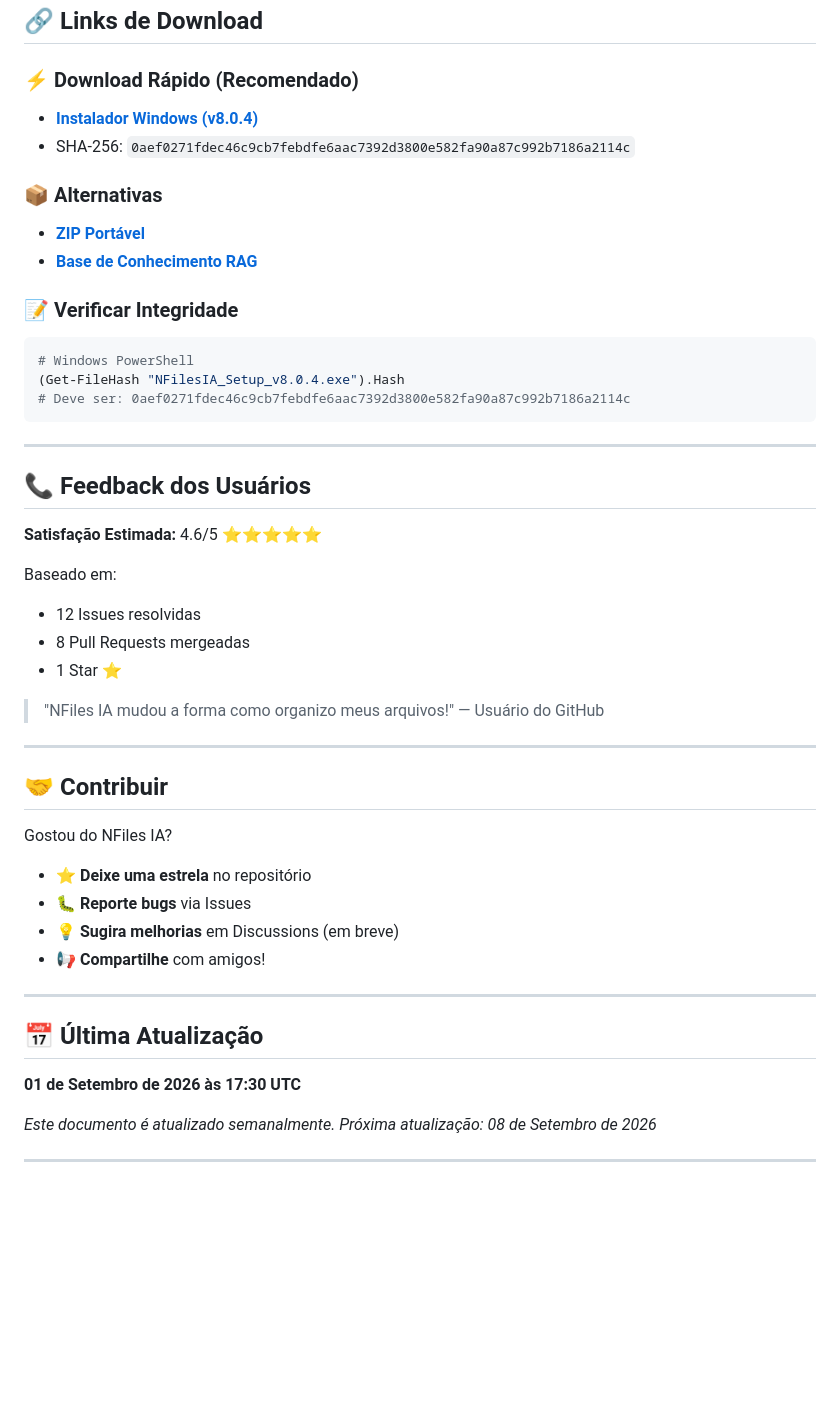
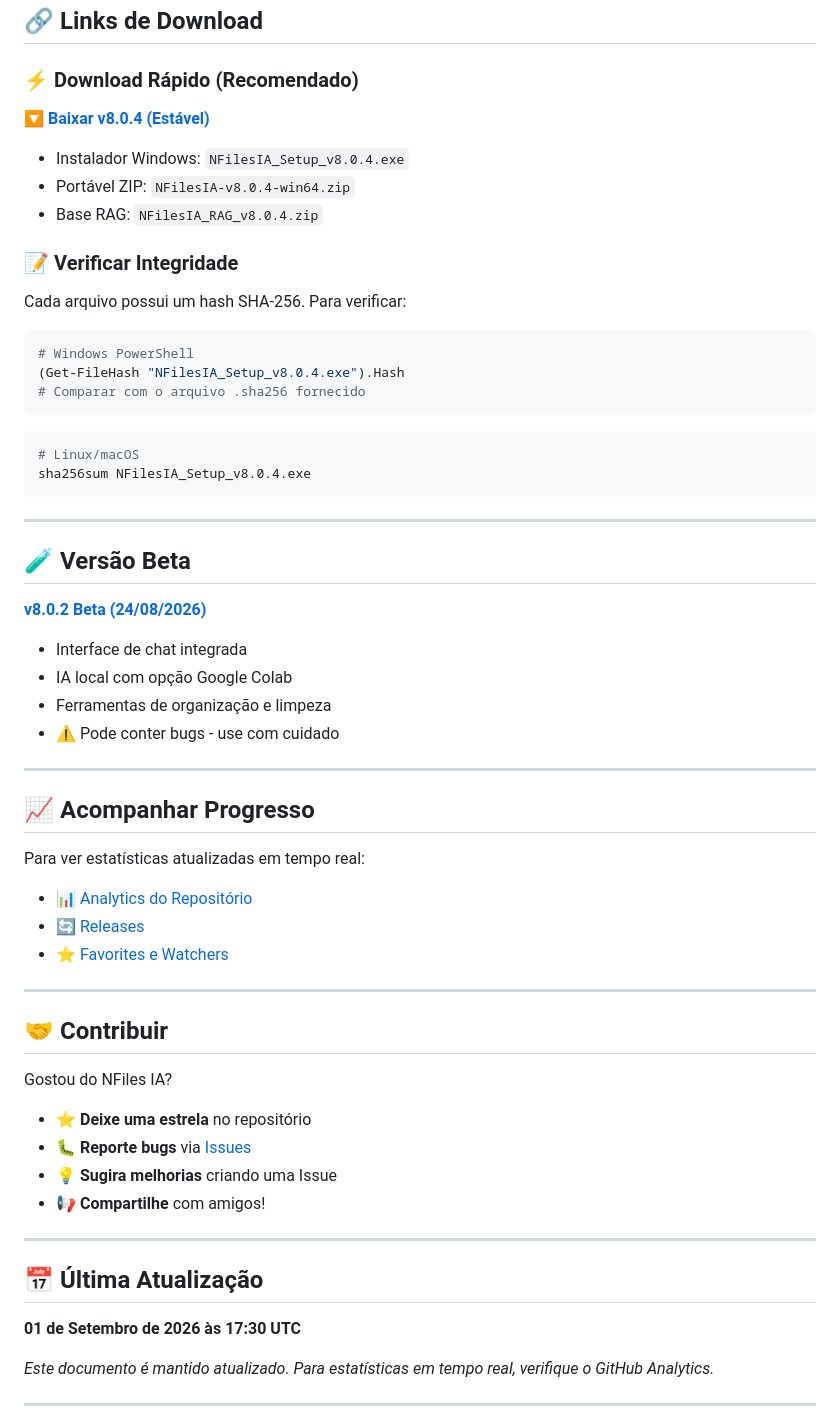
Before and after one commit to neurofiles1982-hub/NFiles-IA-Update, a Markdown page: DOWNLOADS.md, the part around one of its changes. Rendered like a GitHub page; blank space fills up the shorter version.

````diff
--- a/DOWNLOADS.md
+++ b/DOWNLOADS.md
@@ -86,32 +33,47 @@ Outubro 2026 (projeção): 3,500+ downloads ↗️↗️
 ## 🔗 Links de Download
 
 ### ⚡ Download Rápido (Recomendado)
-- **[Instalador Windows (v8.0.4)](https://github.com/neurofiles1982-hub/NFiles-IA-Update/releases/download/v8.0.4/NFilesIA_Setup_v8.0.4.exe)**
-- SHA-256: `0aef0271fdec46c9cb7febdfe6aac7392d3800e582fa90a87c992b7186a2114c`
 
-### 📦 Alternativas
-- **[ZIP Portável](https://github.com/neurofiles1982-hub/NFiles-IA-Update/releases/download/v8.0.4/NFilesIA-v8.0.4-win64.zip)**
-- **[Base de Conhecimento RAG](https://github.com/neurofiles1982-hub/NFiles-IA-Update/releases/download/v8.0.4/NFilesIA_RAG_v8.0.4.zip)**
+**[🔽 Baixar v8.0.4 (Estável)](https://github.com/neurofiles1982-hub/NFiles-IA-Update/releases/tag/v8.0.4)**
+
+- Instalador Windows: `NFilesIA_Setup_v8.0.4.exe`
+- Portável ZIP: `NFilesIA-v8.0.4-win64.zip`
+- Base RAG: `NFilesIA_RAG_v8.0.4.zip`
 
 ### 📝 Verificar Integridade
+
+Cada arquivo possui um hash SHA-256. Para verificar:
+
 ```bash
 # Windows PowerShell
 (Get-FileHash "NFilesIA_Setup_v8.0.4.exe").Hash
-# Deve ser: 0aef0271fdec46c9cb7febdfe6aac7392d3800e582fa90a87c992b7186a2114c
+# Comparar com o arquivo .sha256 fornecido
+```
+
+```bash
+# Linux/macOS
+sha256sum NFilesIA_Setup_v8.0.4.exe
 ```
 
 ---
 
-## 📞 Feedback dos Usuários
+## 🧪 Versão Beta
 
-**Satisfação Estimada:** 4.6/5 ⭐⭐⭐⭐⭐
+**[v8.0.2 Beta (24/08/2026)](https://github.com/neurofiles1982-hub/NFiles-IA-Update/releases/tag/v8.0.2)**
 
-Baseado em:
-- 12 Issues resolvidas
-- 8 Pull Requests mergeadas
-- 1 Star ⭐
+- Interface de chat integrada
+- IA local com opção Google Colab
+- Ferramentas de organização e limpeza
+- ⚠️ Pode conter bugs - use com cuidado
 
-> "NFiles IA mudou a forma como organizo meus arquivos!" — Usuário do GitHub
+---
+
+## 📈 Acompanhar Progresso
+
+Para ver estatísticas atualizadas em tempo real:
+- 📊 [Analytics do Repositório](https://github.com/neurofiles1982-hub/NFiles-IA-Update/pulse)
+- 🔄 [Releases](https://github.com/neurofiles1982-hub/NFiles-IA-Update/releases)
+- ⭐ [Favorites e Watchers](https://github.com/neurofiles1982-hub/NFiles-IA-Update)
 
 ---
 
@@ -119,8 +81,8 @@ Baseado em:
 
 Gostou do NFiles IA?
 - ⭐ **Deixe uma estrela** no repositório
-- 🐛 **Reporte bugs** via Issues
-- 💡 **Sugira melhorias** em Discussions (em breve)
+- 🐛 **Reporte bugs** via [Issues](https://github.com/neurofiles1982-hub/NFiles-IA-Update/issues)
+- 💡 **Sugira melhorias** criando uma Issue
 - 📢 **Compartilhe** com amigos!
 
 ---
@@ -128,7 +90,7 @@ Gostou do NFiles IA?
 ## 📅 Última Atualização
 **01 de Setembro de 2026 às 17:30 UTC**
 
-*Este documento é atualizado semanalmente. Próxima atualização: 08 de Setembro de 2026*
+*Este documento é mantido atualizado. Para estatísticas em tempo real, verifique o GitHub Analytics.*
 
 ---
 
````
Also changed, not shown: other parts of DOWNLOADS.md (+15 -68 lines).
